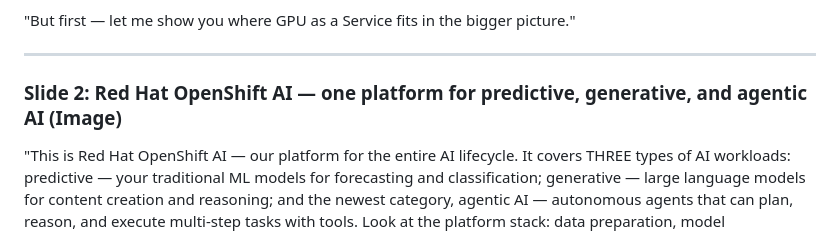
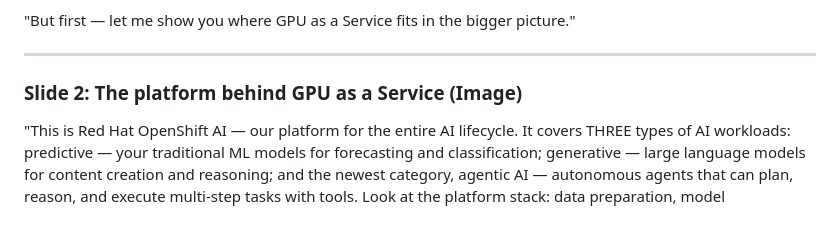
Before and after one commit to rrbanda/gpu-as-a-service, a Markdown page: SPEAKER_NOTES.md, the part around the change. GitHub-like rendering.

Commit message:
Revert slide 2 to original RHOAI PNG — fix duplicate title
D3 recreation looked worse than the official diagram.
- Reverted to image type with the original Red Hat PDF diagram
- Title changed to 'The platform behind GPU as a Service' to avoid
  duplicating the image's embedded title
- imageFullBleed gives the diagram maximum display area

```diff
--- a/SPEAKER_NOTES.md
+++ b/SPEAKER_NOTES.md
@@ -78,7 +78,7 @@ This is your first impression. Don't rush it. Let the room settle.
 
 ---
 
-### Slide 2: Red Hat OpenShift AI — one platform for predictive, generative, and agentic AI (Image)
+### Slide 2: The platform behind GPU as a Service (Image)
 
 "This is Red Hat OpenShift AI — our platform for the entire AI lifecycle. It covers THREE types of AI workloads: predictive — your traditional ML models for forecasting and classification; generative — large language models for content creation and reasoning; and the newest category, agentic AI — autonomous agents that can plan, reason, and execute multi-step tasks with tools. Look at the platform stack: data preparation, model development and tuning, serving with vLLM, monitoring, and now AgentOps. It runs on OpenShift — Kubernetes-native. It supports every major accelerator — NVIDIA, AMD, Intel, Google TPUs, IBM Spyre, AWS Inferentia. And it deploys anywhere — bare metal, virtual, private cloud, sovereign cloud, public cloud, edge."
 
```
